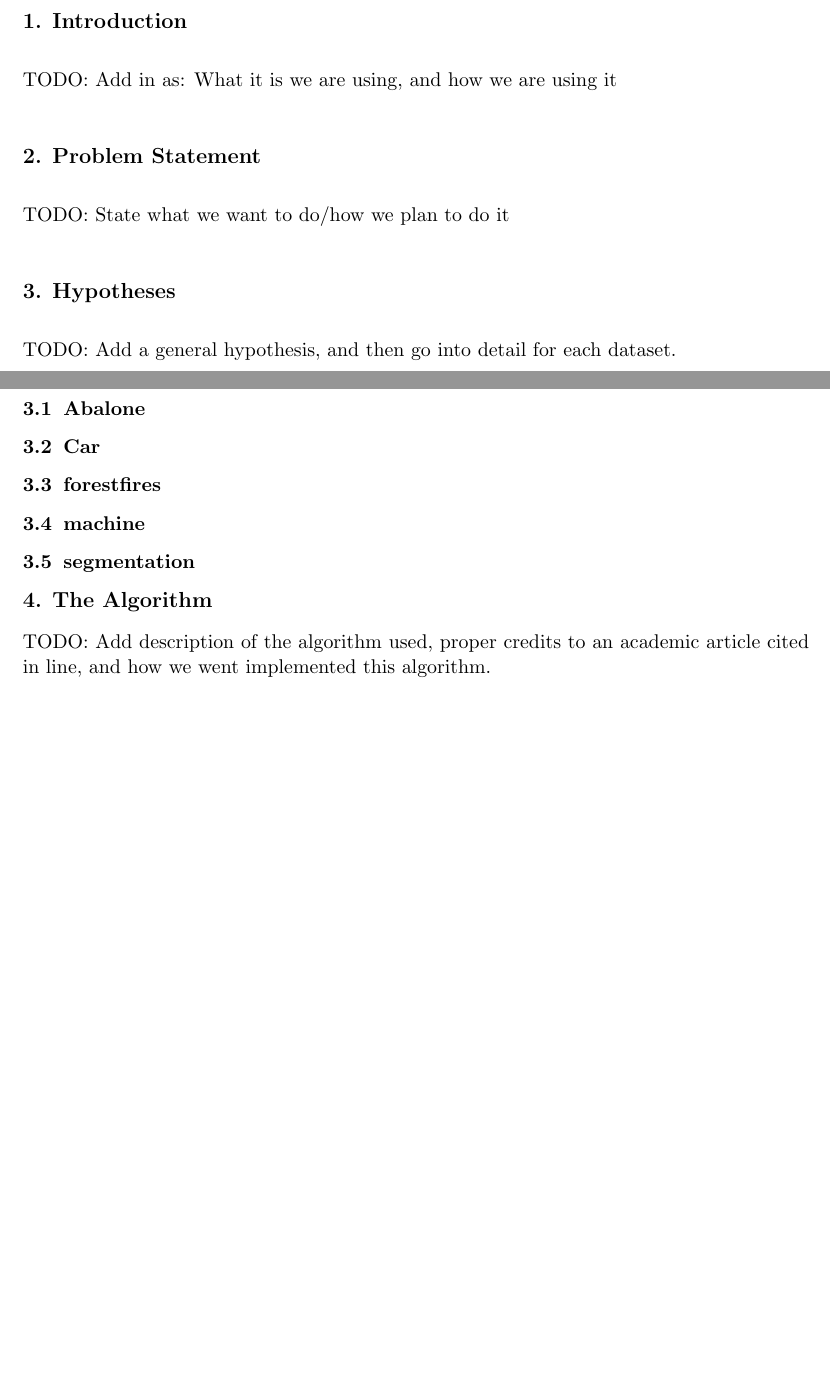
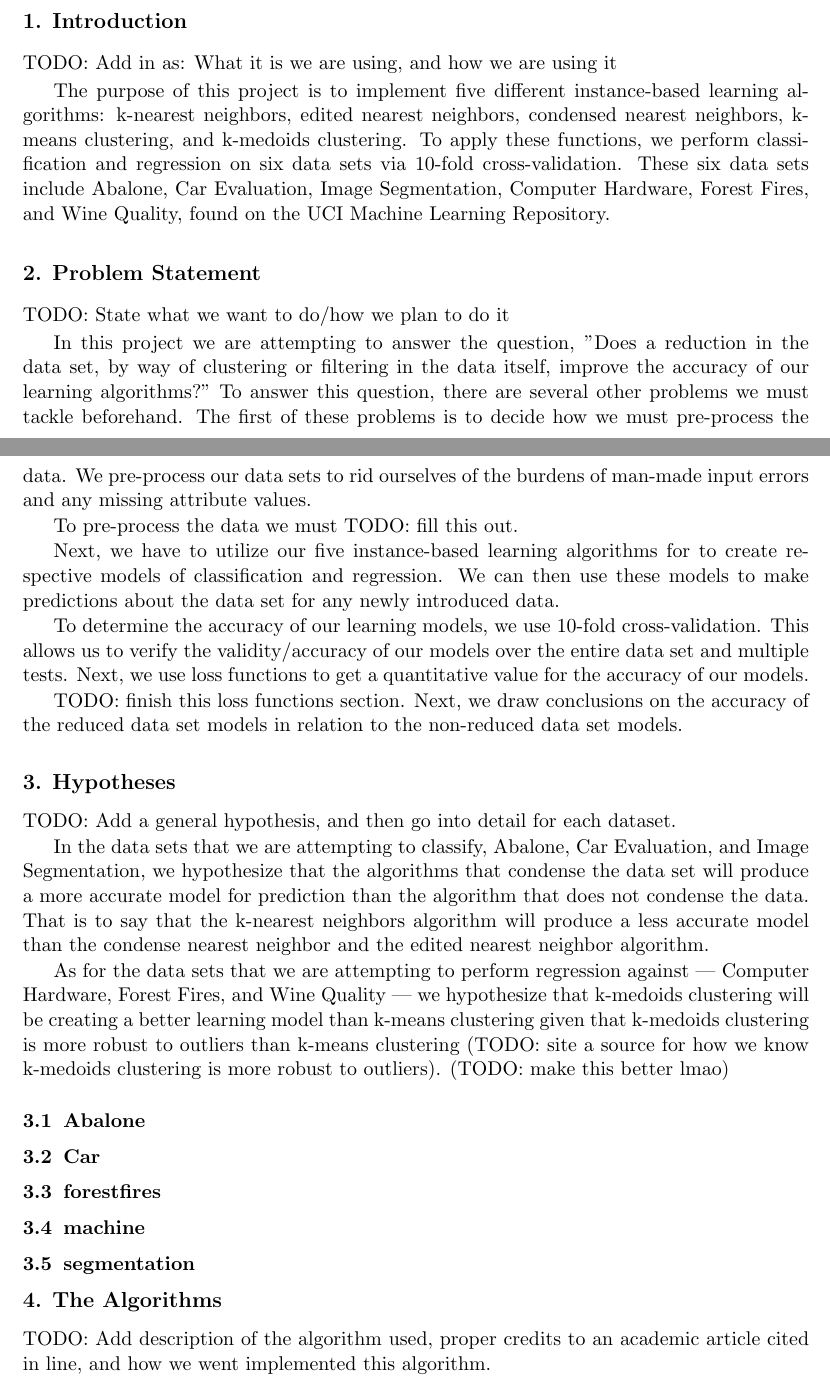
Before and after one commit to Geo3ngel/CSCI-447-Project-2, a LaTeX paper (Paper/main.tex): two parts of pages 1 and 2 of 4, joined at a grey line, cut so that both start at the same text, the shorter picture padded with empty space. Compiled offline with pdfLaTeX.

Commit message:
Add rough intro, problem statement and hypotheses

```diff
--- a/Paper/main.tex
+++ b/Paper/main.tex
@@ -69,12 +69,28 @@
 \section{Introduction}
 TODO: Add in as: What it is we are using, and how we are using it
 
+The purpose of this project is to implement five different instance-based learning algorithms: k-nearest neighbors, edited nearest neighbors, condensed nearest neighbors, k-means clustering, and k-medoids clustering. To apply these functions, we perform classification and regression on six data sets via 10-fold cross-validation. These six data sets include Abalone, Car Evaluation, Image Segmentation, Computer Hardware, Forest Fires, and Wine Quality, found on the UCI Machine Learning Repository.
+
 \section{Problem Statement}
 TODO: State what we want to do/how we plan to do it
+
+In this project we are attempting to answer the question, "Does a reduction in the data set, by way of clustering or filtering in the data itself, improve the accuracy of our learning algorithms?" To answer this question, there are several other problems we must tackle beforehand. The first of these problems is to decide how we must pre-process the data. We pre-process our data sets to rid ourselves of the burdens of man-made input errors and any missing attribute values.
+
+To pre-process the data we must TODO: fill this out.
+
+Next, we have to utilize our five instance-based learning algorithms for to create respective models of classification and regression. We can then use these models to make predictions about the data set for any newly introduced data.
+
+To determine the accuracy of our learning models, we use 10-fold cross-validation. This allows us to verify the validity/accuracy of our models over the entire data set and multiple tests. Next, we use loss functions to get a quantitative value for the accuracy of our models.
+
+TODO: finish this loss functions section. Next, we draw conclusions on the accuracy of the reduced data set models in relation to the non-reduced data set models.
 
 \section{Hypotheses}
 
 TODO: Add a general hypothesis, and then go into detail for each dataset.
+
+In the data sets that we are attempting to classify, Abalone, Car Evaluation, and Image Segmentation, we hypothesize that the algorithms that condense the data set will produce a more accurate model for prediction than the algorithm that does not condense the data. That is to say that the k-nearest neighbors algorithm will produce a less accurate model than the condense nearest neighbor and the edited nearest neighbor algorithm.
+
+As for the data sets that we are attempting to perform regression against --- Computer Hardware, Forest Fires, and Wine Quality --- we hypothesize that k-medoids clustering will be creating a better learning model than k-means clustering given that k-medoids clustering is more robust to outliers than k-means clustering (TODO: site a source for how we know k-medoids clustering is more robust to outliers). (TODO: make this better lmao)
 
 \subsection{Abalone}
 
@@ -86,8 +102,10 @@ TODO: Add a general hypothesis, and then go into detail for each dataset.
 
 \subsection{segmentation}
 
-\section{The Algorithm}
+\section{The Algorithms}
 TODO: Add description of the algorithm used, proper credits to an academic article cited in line, and how we went implemented this algorithm.
+
+
 
 \section{Our Approach}
 \subsection{Handling missing data} NOTICE: SUBJECT TO CHANGE.
```
Also changed, not shown: Paper/main.pdf (added).
